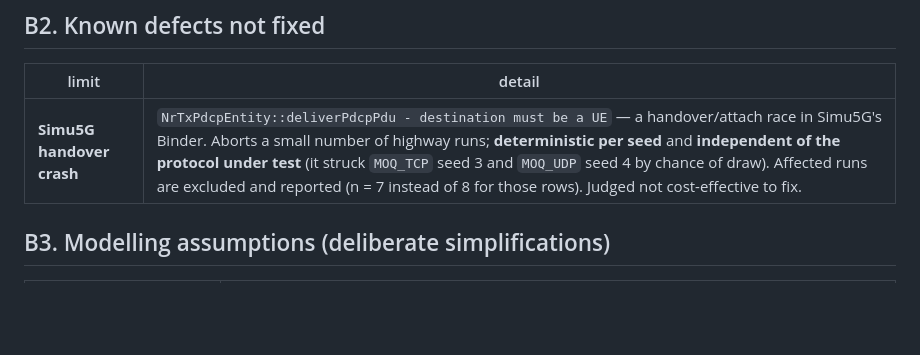
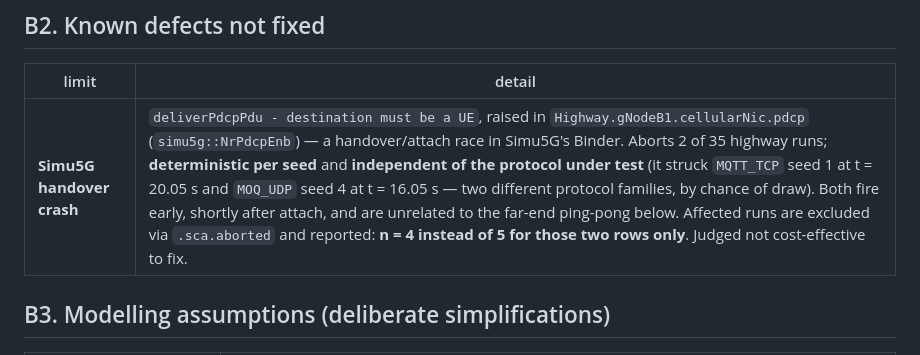
Before and after one commit to JinghengHuang/MOQ-Veins-Simulation-thesis-project, a Markdown page: findings/ISSUES-AND-LIMITS.md, the part around the change. GitHub-like rendering; blank space fills up the shorter version.

Commit message:
fix(docs): correct the handover-crash record -- MQTT_TCP seed 1 and MOQ_UDP seed 4, n=4 of 5 not 7 of 8
Co-Authored-By: Claude Opus 5 <noreply@anthropic.com>

```diff
--- a/findings/ISSUES-AND-LIMITS.md
+++ b/findings/ISSUES-AND-LIMITS.md
@@ -245,7 +245,7 @@ What the study does **not** establish. These belong in a Threats to Validity sec
 
 | limit | detail |
 |---|---|
-| **Simu5G handover crash** | `NrTxPdcpEntity::deliverPdcpPdu - destination must be a UE` — a handover/attach race in Simu5G's Binder. Aborts a small number of highway runs; **deterministic per seed** and **independent of the protocol under test** (it struck `MOQ_TCP` seed 3 and `MOQ_UDP` seed 4 by chance of draw). Affected runs are excluded and reported (n = 7 instead of 8 for those rows). Judged not cost-effective to fix. |
+| **Simu5G handover crash** | `deliverPdcpPdu - destination must be a UE`, raised in `Highway.gNodeB1.cellularNic.pdcp` (`simu5g::NrPdcpEnb`) — a handover/attach race in Simu5G's Binder. Aborts 2 of 35 highway runs; **deterministic per seed** and **independent of the protocol under test** (it struck `MQTT_TCP` seed 1 at t = 20.05 s and `MOQ_UDP` seed 4 at t = 16.05 s — two different protocol families, by chance of draw). Both fire early, shortly after attach, and are unrelated to the far-end ping-pong below. Affected runs are excluded via `.sca.aborted` and reported: **n = 4 instead of 5 for those two rows only**. Judged not cost-effective to fix. |
 
 ## B3. Modelling assumptions (deliberate simplifications)
 
```
